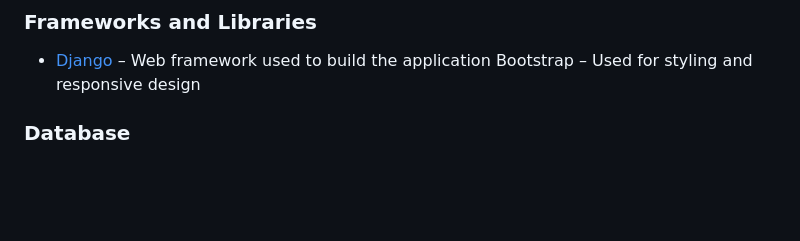
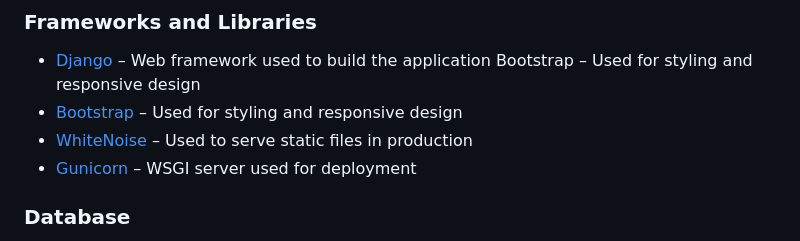
Before and after one commit to liepinaievaa-maker/restaurant-bootshaus-booking-system, a Markdown page: README.md, the part around the change. Rendered like a GitHub page; blank space fills up the shorter version.

Commit message:
Add Frameworks and Libraries

```diff
--- a/README.md
+++ b/README.md
@@ -140,6 +140,9 @@
 
 - [Django](https://www.djangoproject.com/) – Web framework used to build the application
 Bootstrap – Used for styling and responsive design
+- [Bootstrap](https://getbootstrap.com/) – Used for styling and responsive design
+- [WhiteNoise](https://whitenoise.readthedocs.io/) – Used to serve static files in production
+- [Gunicorn](https://gunicorn.org/) – WSGI server used for deployment
 
 ### Database
 
```
